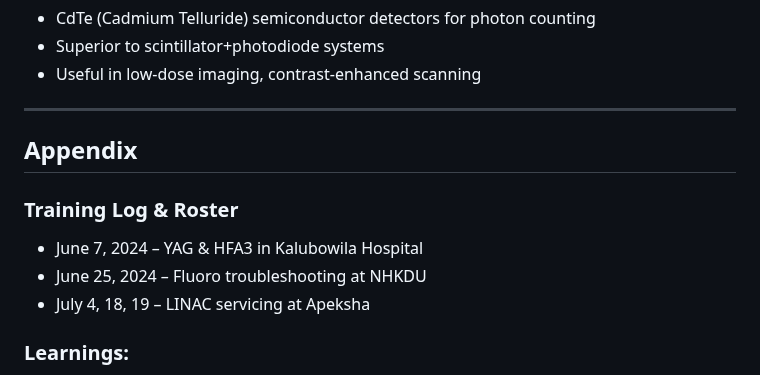
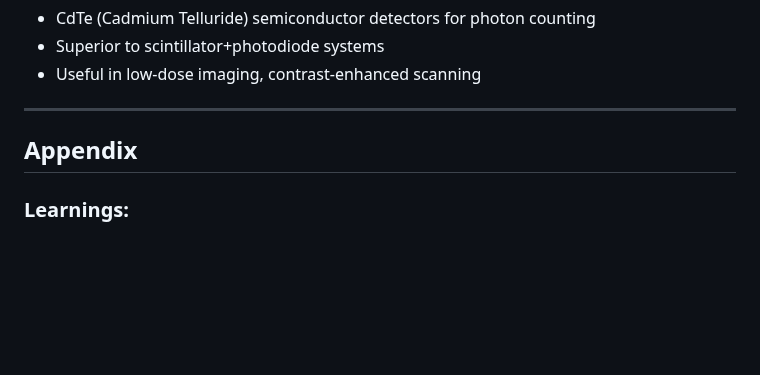
Before and after one commit to jhith/eng_portfolio, a Markdown page: Medical Device Training Notes.md, the part around the change. GitHub-like rendering; blank space fills up the shorter version.

```diff
--- a/Medical Device Training Notes.md
+++ b/Medical Device Training Notes.md
@@ -157,12 +157,6 @@ This document is a detailed compilation of technical observations, training logs
 
 ## Appendix
 
-### Training Log & Roster
-
-* June 7, 2024 – YAG & HFA3 in Kalubowila Hospital
-* June 25, 2024 – Fluoro troubleshooting at NHKDU
-* July 4, 18, 19 – LINAC servicing at Apeksha
-
 ### Learnings:
 
 * Importance of ESD safety in high-voltage diagnostics
```
